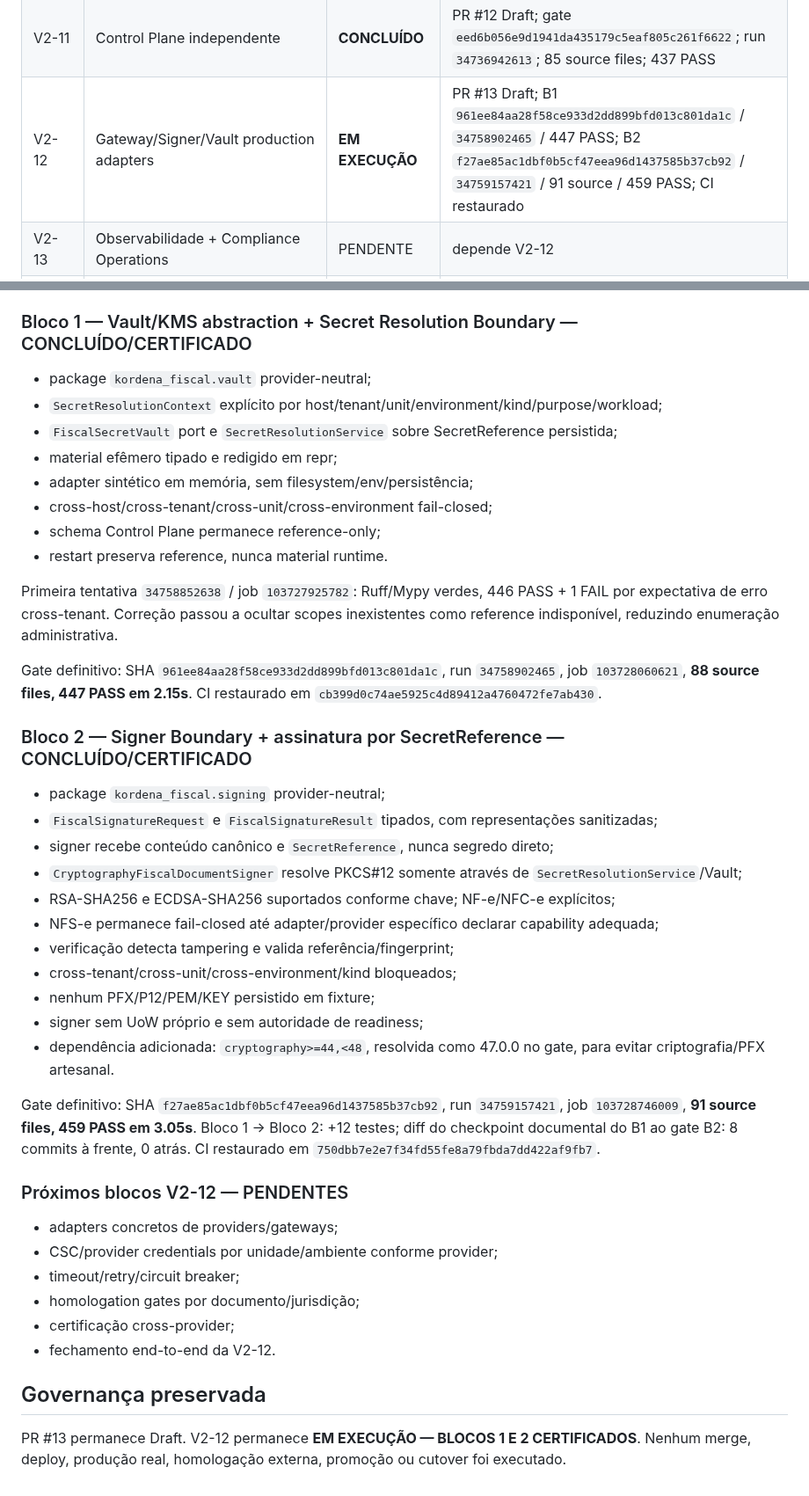
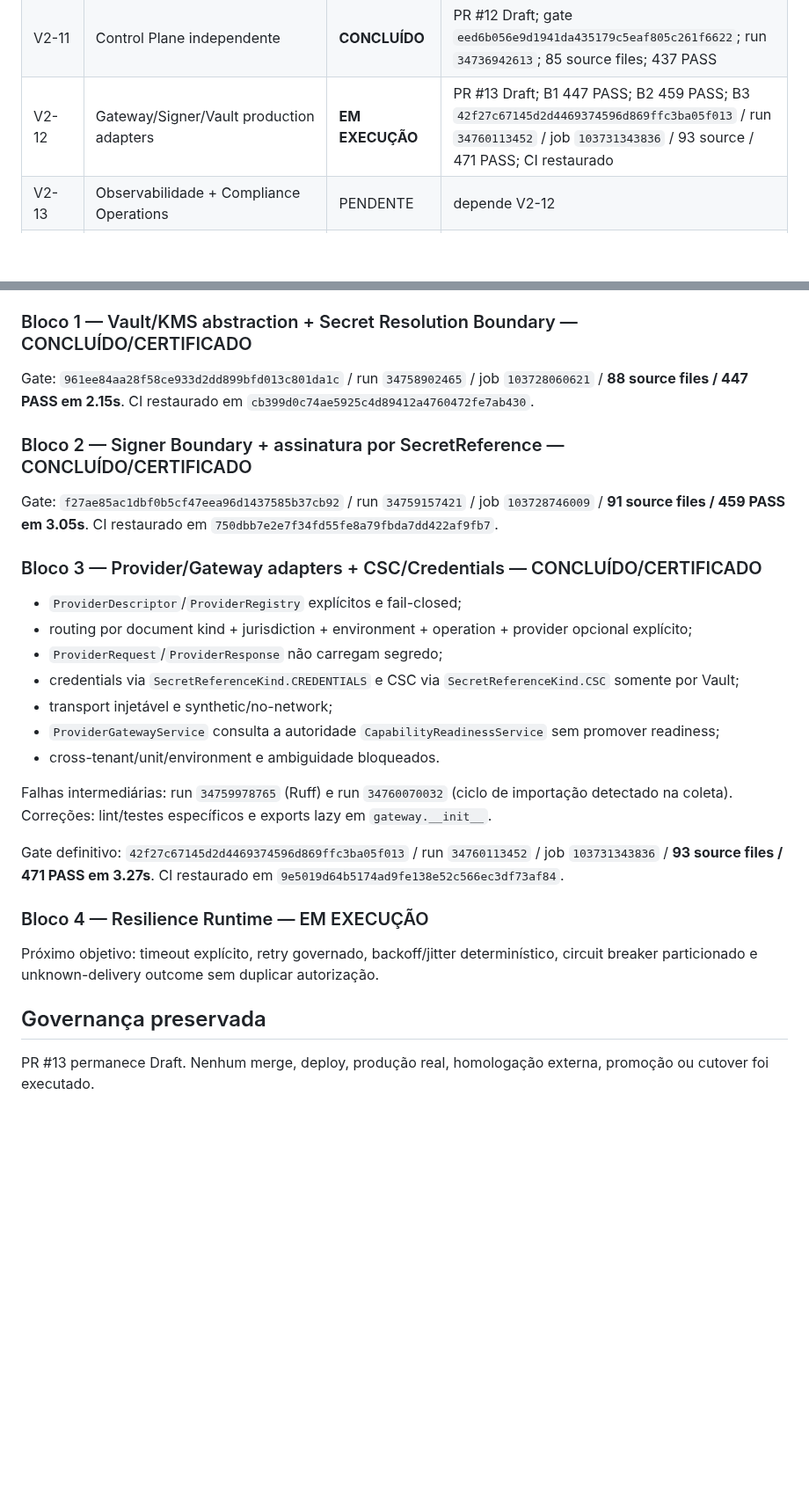
Before and after one commit to faabio3131/kordena-fiscal-engine-v2, a Markdown page: docs/EXECUTION_TRACKER_V2.md, 2 parts joined by grey strips. Shown at 88% size. GitHub-like rendering; blank space fills up the shorter version.

Commit message:
V2-12 B3: record provider gateway certification

```diff
--- a/docs/EXECUTION_TRACKER_V2.md
+++ b/docs/EXECUTION_TRACKER_V2.md
@@ -26,7 +26,7 @@ Estados permitidos: `PENDENTE`, `EM EXECUÇÃO`, `BLOQUEADO`, `CONCLUÍDO`. Nenh
 | V2-09 | Modularização de verticais | **CONCLUÍDO** | PR #10 Draft; `88071fd557199ffd6848312ea5559b0cba415ee1`; 346 PASS |
 | V2-10 | Contract Packs multiproduto | **CONCLUÍDO** | PR #11 Draft; `345652ecbfc18c8bd3511cf5b9083ba0dbc259cb`; 397 PASS |
 | V2-11 | Control Plane independente | **CONCLUÍDO** | PR #12 Draft; gate `eed6b056e9d1941da435179c5eaf805c261f6622`; run `34736942613`; 85 source files; 437 PASS |
-| V2-12 | Gateway/Signer/Vault production adapters | **EM EXECUÇÃO** | PR #13 Draft; B1 `961ee84aa28f58ce933d2dd899bfd013c801da1c` / `34758902465` / 447 PASS; B2 `f27ae85ac1dbf0b5cf47eea96d1437585b37cb92` / `34759157421` / 91 source / 459 PASS; CI restaurado |
+| V2-12 | Gateway/Signer/Vault production adapters | **EM EXECUÇÃO** | PR #13 Draft; B1 447 PASS; B2 459 PASS; B3 `42f27c67145d2d4469374596d869ffc3ba05f013` / run `34760113452` / job `103731343836` / 93 source / 471 PASS; CI restaurado |
 | V2-13 | Observabilidade + Compliance Operations | PENDENTE | depende V2-12 |
 | V2-14 | Hardening sistêmico | PENDENTE | regressão/carga/falhas/segurança |
 | V2-15 | Homologação + pilotos controlados | PENDENTE | depende V2-14 |
@@ -45,44 +45,30 @@ Estados permitidos: `PENDENTE`, `EM EXECUÇÃO`, `BLOQUEADO`, `CONCLUÍDO`. Nenh
 
 ### Bloco 1 — Vault/KMS abstraction + Secret Resolution Boundary — CONCLUÍDO/CERTIFICADO
 
-- package `kordena_fiscal.vault` provider-neutral;
-- `SecretResolutionContext` explícito por host/tenant/unit/environment/kind/purpose/workload;
-- `FiscalSecretVault` port e `SecretResolutionService` sobre SecretReference persistida;
-- material efêmero tipado e redigido em repr;
-- adapter sintético em memória, sem filesystem/env/persistência;
-- cross-host/cross-tenant/cross-unit/cross-environment fail-closed;
-- schema Control Plane permanece reference-only;
-- restart preserva reference, nunca material runtime.
-
-Primeira tentativa `34758852638` / job `103727925782`: Ruff/Mypy verdes, 446 PASS + 1 FAIL por expectativa de erro cross-tenant. Correção passou a ocultar scopes inexistentes como reference indisponível, reduzindo enumeração administrativa.
-
-Gate definitivo: SHA `961ee84aa28f58ce933d2dd899bfd013c801da1c`, run `34758902465`, job `103728060621`, **88 source files, 447 PASS em 2.15s**. CI restaurado em `cb399d0c74ae5925c4d89412a4760472fe7ab430`.
+Gate: `961ee84aa28f58ce933d2dd899bfd013c801da1c` / run `34758902465` / job `103728060621` / **88 source files / 447 PASS em 2.15s**. CI restaurado em `cb399d0c74ae5925c4d89412a4760472fe7ab430`.
 
 ### Bloco 2 — Signer Boundary + assinatura por SecretReference — CONCLUÍDO/CERTIFICADO
 
-- package `kordena_fiscal.signing` provider-neutral;
-- `FiscalSignatureRequest` e `FiscalSignatureResult` tipados, com representações sanitizadas;
-- signer recebe conteúdo canônico e `SecretReference`, nunca segredo direto;
-- `CryptographyFiscalDocumentSigner` resolve PKCS#12 somente através de `SecretResolutionService`/Vault;
-- RSA-SHA256 e ECDSA-SHA256 suportados conforme chave; NF-e/NFC-e explícitos;
-- NFS-e permanece fail-closed até adapter/provider específico declarar capability adequada;
-- verificação detecta tampering e valida referência/fingerprint;
-- cross-tenant/cross-unit/cross-environment/kind bloqueados;
-- nenhum PFX/P12/PEM/KEY persistido em fixture;
-- signer sem UoW próprio e sem autoridade de readiness;
-- dependência adicionada: `cryptography>=44,<48`, resolvida como 47.0.0 no gate, para evitar criptografia/PFX artesanal.
+Gate: `f27ae85ac1dbf0b5cf47eea96d1437585b37cb92` / run `34759157421` / job `103728746009` / **91 source files / 459 PASS em 3.05s**. CI restaurado em `750dbb7e2e7f34fd55fe8a79fbda7dd422af9fb7`.
 
-Gate definitivo: SHA `f27ae85ac1dbf0b5cf47eea96d1437585b37cb92`, run `34759157421`, job `103728746009`, **91 source files, 459 PASS em 3.05s**. Bloco 1 -> Bloco 2: +12 testes; diff do checkpoint documental do B1 ao gate B2: 8 commits à frente, 0 atrás. CI restaurado em `750dbb7e2e7f34fd55fe8a79fbda7dd422af9fb7`.
+### Bloco 3 — Provider/Gateway adapters + CSC/Credentials — CONCLUÍDO/CERTIFICADO
 
-### Próximos blocos V2-12 — PENDENTES
+- `ProviderDescriptor`/`ProviderRegistry` explícitos e fail-closed;
+- routing por document kind + jurisdiction + environment + operation + provider opcional explícito;
+- `ProviderRequest`/`ProviderResponse` não carregam segredo;
+- credentials via `SecretReferenceKind.CREDENTIALS` e CSC via `SecretReferenceKind.CSC` somente por Vault;
+- transport injetável e synthetic/no-network;
+- `ProviderGatewayService` consulta a autoridade `CapabilityReadinessService` sem promover readiness;
+- cross-tenant/unit/environment e ambiguidade bloqueados.
 
-- adapters concretos de providers/gateways;
-- CSC/provider credentials por unidade/ambiente conforme provider;
-- timeout/retry/circuit breaker;
-- homologation gates por documento/jurisdição;
-- certificação cross-provider;
-- fechamento end-to-end da V2-12.
+Falhas intermediárias: run `34759978765` (Ruff) e run `34760070032` (ciclo de importação detectado na coleta). Correções: lint/testes específicos e exports lazy em `gateway.__init__`.
+
+Gate definitivo: `42f27c67145d2d4469374596d869ffc3ba05f013` / run `34760113452` / job `103731343836` / **93 source files / 471 PASS em 3.27s**. CI restaurado em `9e5019d64b5174ad9fe138e52c566ec3df73af84`.
+
+### Bloco 4 — Resilience Runtime — EM EXECUÇÃO
+
+Próximo objetivo: timeout explícito, retry governado, backoff/jitter determinístico, circuit breaker particionado e unknown-delivery outcome sem duplicar autorização.
 
 ## Governança preservada
 
-PR #13 permanece Draft. V2-12 permanece **EM EXECUÇÃO — BLOCOS 1 E 2 CERTIFICADOS**. Nenhum merge, deploy, produção real, homologação externa, promoção ou cutover foi executado.
+PR #13 permanece Draft. Nenhum merge, deploy, produção real, homologação externa, promoção ou cutover foi executado.
```
